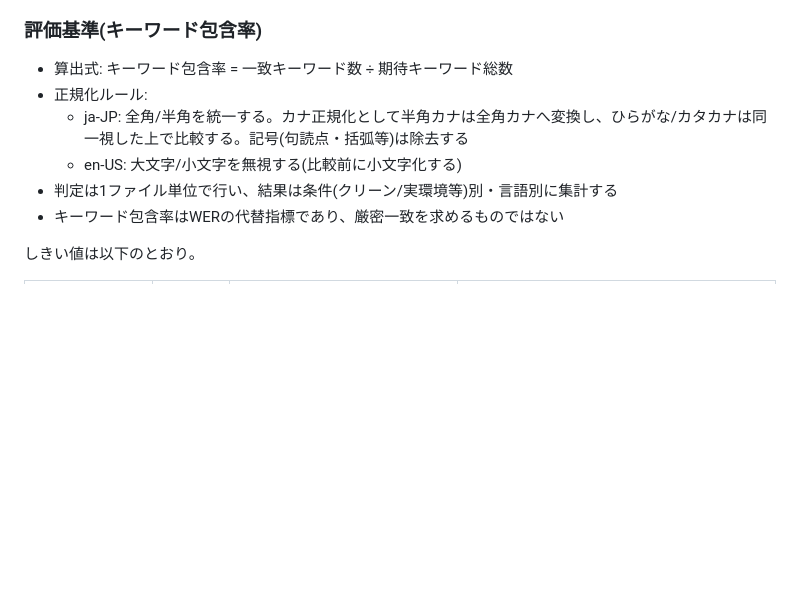
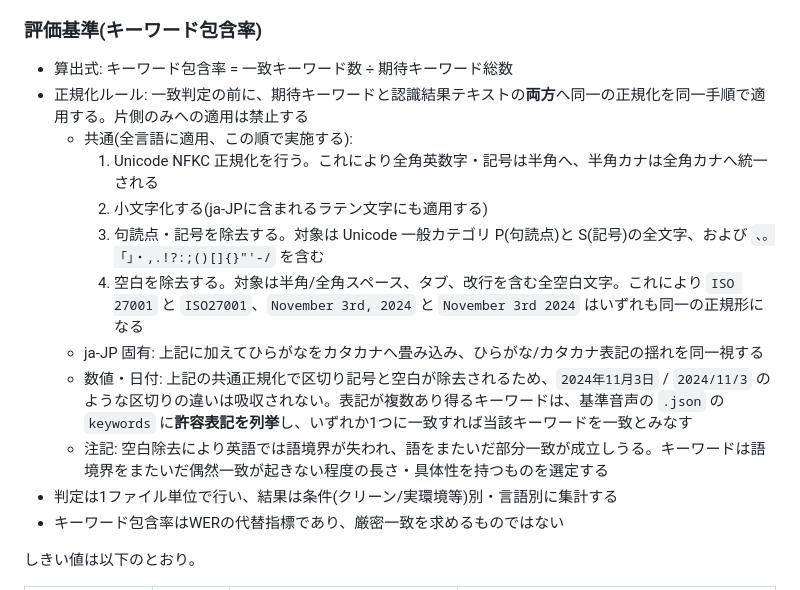
Before and after one commit to goofmint/offline_stt, a Markdown page: design.md, the part around the change. Rendered like a GitHub page; blank space fills up the shorter version.

Commit message:
review: キーワード比較の正規化規則を両入力・両言語に明示
CodeRabbitの指摘に対応。
- 正規化を期待キーワードと認識結果テキストの両方へ同一手順で適用する旨を明記
- 共通正規化を NFKC → 小文字化 → 記号除去 → 空白除去 の順で定義し、
  `ISO 27001`/`ISO27001`、`November 3rd, 2024`/`November 3rd 2024` が
  同一正規形になることを明示
- ja-JP 固有のひらがな→カタカナ畳み込みを共通手順の後段として分離
- 日付・数値は .json の keywords に許容表記を列挙する方式を規定
- 空白除去による英語の語境界喪失をキーワード選定上の注意として注記

Co-Authored-By: Claude Opus 5 (1M context) <noreply@anthropic.com>

```diff
--- a/design.md
+++ b/design.md
@@ -188,9 +188,15 @@ AVAudioFile(任意フォーマット読込)
 ### 評価基準(キーワード包含率)
 
 - 算出式: キーワード包含率 = 一致キーワード数 ÷ 期待キーワード総数
-- 正規化ルール:
-  - ja-JP: 全角/半角を統一する。カナ正規化として半角カナは全角カナへ変換し、ひらがな/カタカナは同一視した上で比較する。記号(句読点・括弧等)は除去する
-  - en-US: 大文字/小文字を無視する(比較前に小文字化する)
+- 正規化ルール: 一致判定の前に、期待キーワードと認識結果テキストの**両方**へ同一の正規化を同一手順で適用する。片側のみへの適用は禁止する
+  - 共通(全言語に適用、この順で実施する):
+    1. Unicode NFKC 正規化を行う。これにより全角英数字・記号は半角へ、半角カナは全角カナへ統一される
+    2. 小文字化する(ja-JPに含まれるラテン文字にも適用する)
+    3. 句読点・記号を除去する。対象は Unicode 一般カテゴリ P(句読点)と S(記号)の全文字、および `、。「」・,.!?:;()[]{}"'-/` を含む
+    4. 空白を除去する。対象は半角/全角スペース、タブ、改行を含む全空白文字。これにより `ISO 27001` と `ISO27001`、`November 3rd, 2024` と `November 3rd 2024` はいずれも同一の正規形になる
+  - ja-JP 固有: 上記に加えてひらがなをカタカナへ畳み込み、ひらがな/カタカナ表記の揺れを同一視する
+  - 数値・日付: 上記の共通正規化で区切り記号と空白が除去されるため、`2024年11月3日` / `2024/11/3` のような区切りの違いは吸収されない。表記が複数あり得るキーワードは、基準音声の `.json` の `keywords` に**許容表記を列挙**し、いずれか1つに一致すれば当該キーワードを一致とみなす
+  - 注記: 空白除去により英語では語境界が失われ、語をまたいだ部分一致が成立しうる。キーワードは語境界をまたいだ偶然一致が起きない程度の長さ・具体性を持つものを選定する
 - 判定は1ファイル単位で行い、結果は条件(クリーン/実環境等)別・言語別に集計する
 - キーワード包含率はWERの代替指標であり、厳密一致を求めるものではない
 
```
Also changed, not shown: test-assets/baseline-audio/README.md (+1 -1 lines).
